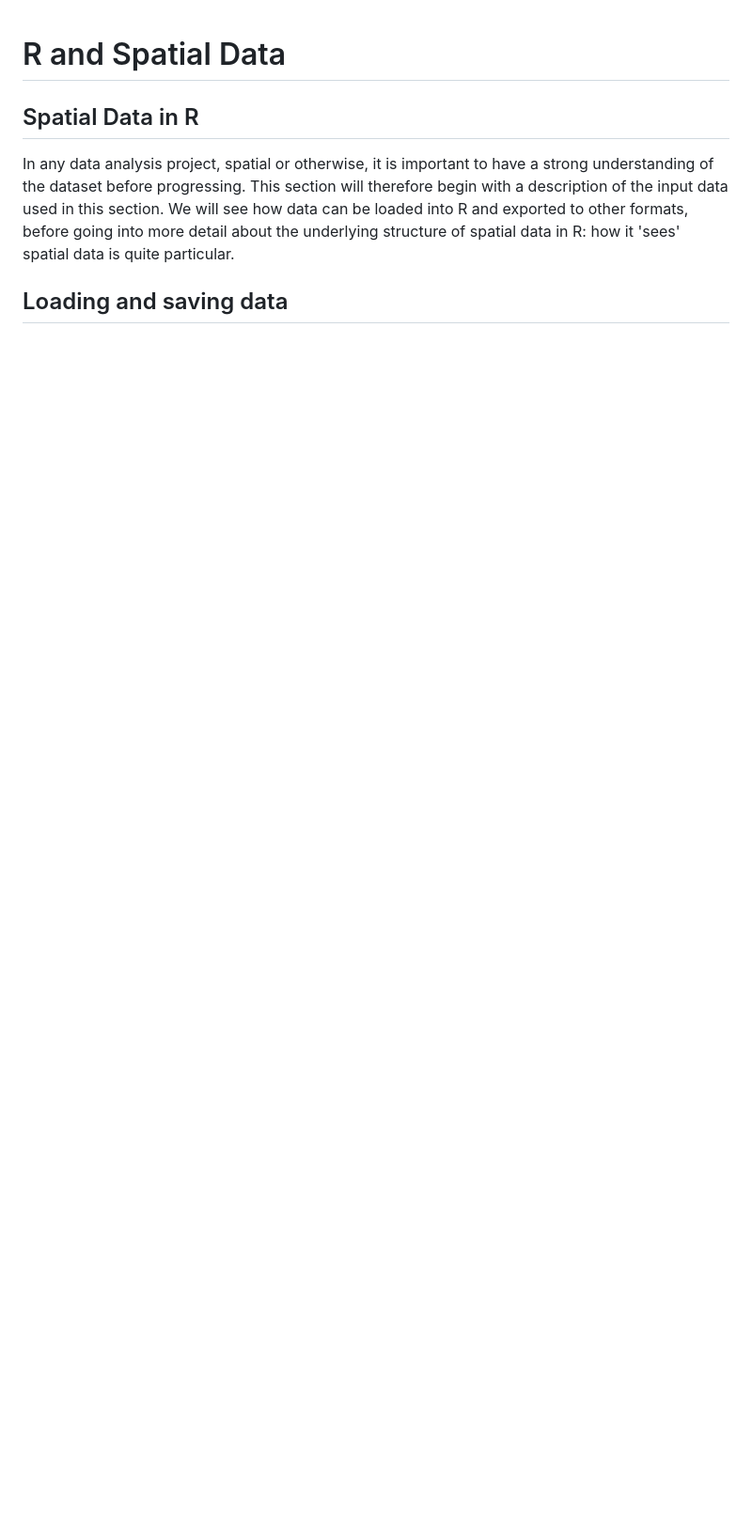
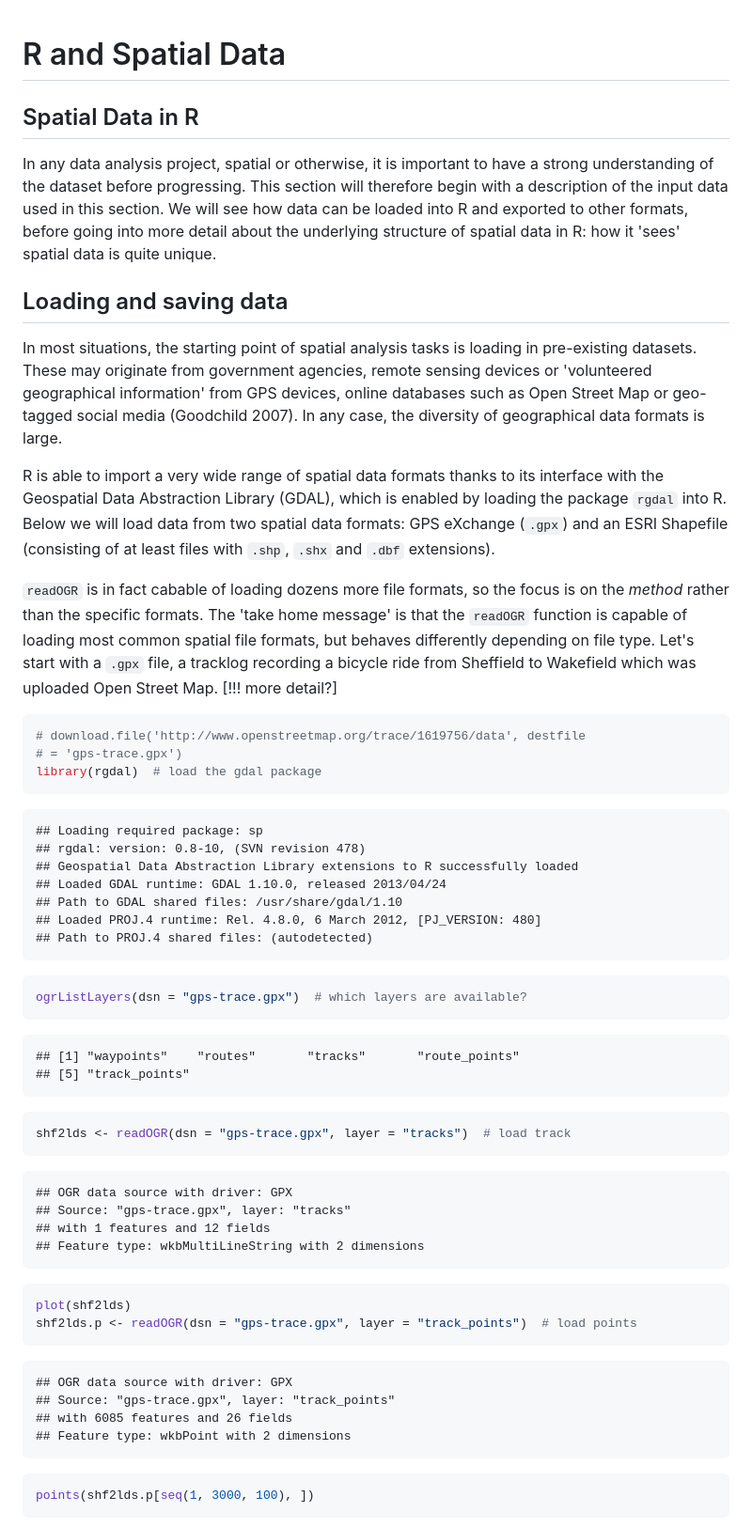
Before and after one commit to geocomPP/sdvwR, a Markdown page: R+sd.md, the part around the change printed below. Shown: that part at 94% size. Rendered like a GitHub page; blank space fills up the shorter version.

Commit message:
input data

````diff
--- a/R+sd.md
+++ b/R+sd.md
@@ -7,6 +7,80 @@ In any data analysis project, spatial or otherwise, it is important to have a st
 understanding of the dataset before progressing. This section will therefore begin with
 a description of the input data used in this section. We will see how data can
 be loaded into R and exported to other formats, before going into more detail about the
-underlying structure of spatial data in R: how it 'sees' spatial data is quite particular.
+underlying structure of spatial data in R: how it 'sees' spatial data is quite unique.
 
 ## Loading and saving data
+
+In most situations, the starting point of spatial analysis tasks is
+loading in pre-existing datasets. These may originate from government agencies,
+remote sensing devices or 'volunteered geographical information' from GPS devices,
+online databases such as Open Street Map or geo-tagged social media (Goodchild 2007).
+In any case, the diversity of geographical data formats is large.
+
+R is able to import a very wide range of spatial data formats thanks to its
+interface with the Geospatial Data Abstraction Library (GDAL), which is
+enabled by loading the package `rgdal` into R. Below we will
+load data from two spatial data formats: GPS eXchange (`.gpx`)
+and an ESRI Shapefile (consisting of at least files
+with `.shp`, `.shx` and `.dbf` extensions).
+
+`readOGR` is in fact cabable of loading dozens more file formats,
+so the focus is on the *method* rather than the specific formats.
+The 'take home message' is that the `readOGR` function is capable
+of loading most common spatial file formats, but behaves differently depending on file type.
+Let's start with a `.gpx` file, a tracklog recording a bicycle ride from Sheffield
+to Wakefield which was uploaded Open Street Map. [!!! more detail?]
+
+
+```r
+# download.file('http://www.openstreetmap.org/trace/1619756/data', destfile
+# = 'gps-trace.gpx')
+library(rgdal)  # load the gdal package
+```
+
+```
+## Loading required package: sp
+## rgdal: version: 0.8-10, (SVN revision 478)
+## Geospatial Data Abstraction Library extensions to R successfully loaded
+## Loaded GDAL runtime: GDAL 1.10.0, released 2013/04/24
+## Path to GDAL shared files: /usr/share/gdal/1.10
+## Loaded PROJ.4 runtime: Rel. 4.8.0, 6 March 2012, [PJ_VERSION: 480]
+## Path to PROJ.4 shared files: (autodetected)
+```
+
+```r
+ogrListLayers(dsn = "gps-trace.gpx")  # which layers are available?
+```
+
+```
+## [1] "waypoints"    "routes"       "tracks"       "route_points"
+## [5] "track_points"
+```
+
+```r
+shf2lds <- readOGR(dsn = "gps-trace.gpx", layer = "tracks")  # load track
+```
+
+```
+## OGR data source with driver: GPX
+## Source: "gps-trace.gpx", layer: "tracks"
+## with 1 features and 12 fields
+## Feature type: wkbMultiLineString with 2 dimensions
+```
+
+```r
+plot(shf2lds)
+shf2lds.p <- readOGR(dsn = "gps-trace.gpx", layer = "track_points")  # load points
+```
+
+```
+## OGR data source with driver: GPX
+## Source: "gps-trace.gpx", layer: "track_points"
+## with 6085 features and 26 fields
+## Feature type: wkbPoint with 2 dimensions
+```
+
+```r
+points(shf2lds.p[seq(1, 3000, 100), ])
+```
+
````
Also changed, not shown: other parts of R+sd.md (+36 -0 lines), figure/Plot_of_London.png (added), figure/unnamed-chunk-1.png (added), 14 other files.
